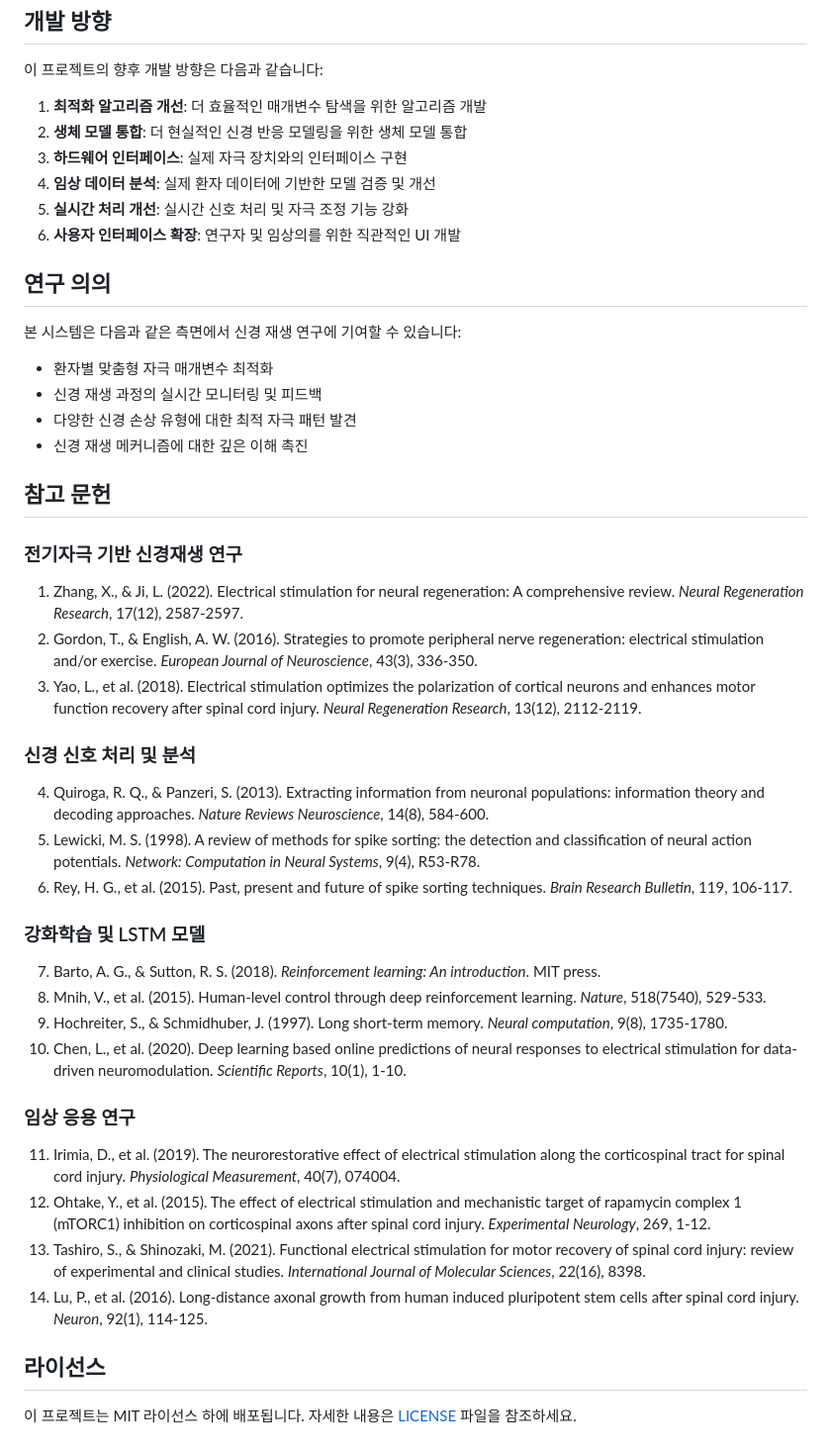
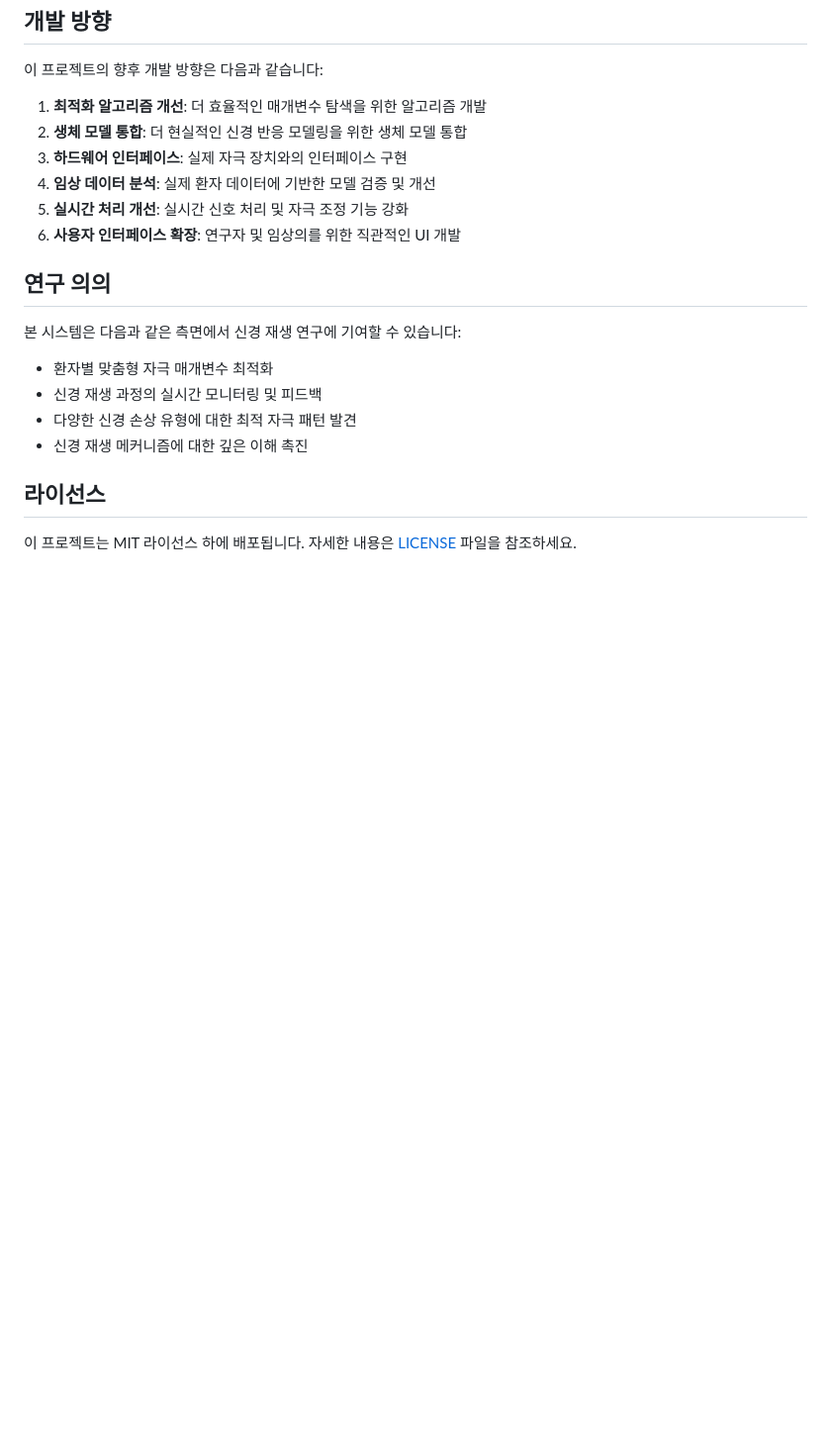
Before and after one commit to JJshome/adaptive-neural-stimulation-system, a Markdown page: README.md, the part around the change. Shown at 99% size. Rendered like a GitHub page; blank space fills up the shorter version.

```diff
--- a/README.md
+++ b/README.md
@@ -267,30 +267,6 @@ system.visualize_results({
 - 다양한 신경 손상 유형에 대한 최적 자극 패턴 발견
 - 신경 재생 메커니즘에 대한 깊은 이해 촉진
 
-## 참고 문헌
-
-### 전기자극 기반 신경재생 연구
-1. Zhang, X., & Ji, L. (2022). Electrical stimulation for neural regeneration: A comprehensive review. *Neural Regeneration Research*, 17(12), 2587-2597.
-2. Gordon, T., & English, A. W. (2016). Strategies to promote peripheral nerve regeneration: electrical stimulation and/or exercise. *European Journal of Neuroscience*, 43(3), 336-350.
-3. Yao, L., et al. (2018). Electrical stimulation optimizes the polarization of cortical neurons and enhances motor function recovery after spinal cord injury. *Neural Regeneration Research*, 13(12), 2112-2119.
-
-### 신경 신호 처리 및 분석
-4. Quiroga, R. Q., & Panzeri, S. (2013). Extracting information from neuronal populations: information theory and decoding approaches. *Nature Reviews Neuroscience*, 14(8), 584-600.
-5. Lewicki, M. S. (1998). A review of methods for spike sorting: the detection and classification of neural action potentials. *Network: Computation in Neural Systems*, 9(4), R53-R78.
-6. Rey, H. G., et al. (2015). Past, present and future of spike sorting techniques. *Brain Research Bulletin*, 119, 106-117.
-
-### 강화학습 및 LSTM 모델
-7. Barto, A. G., & Sutton, R. S. (2018). *Reinforcement learning: An introduction*. MIT press.
-8. Mnih, V., et al. (2015). Human-level control through deep reinforcement learning. *Nature*, 518(7540), 529-533.
-9. Hochreiter, S., & Schmidhuber, J. (1997). Long short-term memory. *Neural computation*, 9(8), 1735-1780.
-10. Chen, L., et al. (2020). Deep learning based online predictions of neural responses to electrical stimulation for data-driven neuromodulation. *Scientific Reports*, 10(1), 1-10.
-
-### 임상 응용 연구
-11. Irimia, D., et al. (2019). The neurorestorative effect of electrical stimulation along the corticospinal tract for spinal cord injury. *Physiological Measurement*, 40(7), 074004.
-12. Ohtake, Y., et al. (2015). The effect of electrical stimulation and mechanistic target of rapamycin complex 1 (mTORC1) inhibition on corticospinal axons after spinal cord injury. *Experimental Neurology*, 269, 1-12.
-13. Tashiro, S., & Shinozaki, M. (2021). Functional electrical stimulation for motor recovery of spinal cord injury: review of experimental and clinical studies. *International Journal of Molecular Sciences*, 22(16), 8398.
-14. Lu, P., et al. (2016). Long-distance axonal growth from human induced pluripotent stem cells after spinal cord injury. *Neuron*, 92(1), 114-125.
-
 ## 라이선스
 
 이 프로젝트는 MIT 라이선스 하에 배포됩니다. 자세한 내용은 [LICENSE](LICENSE) 파일을 참조하세요.
```
